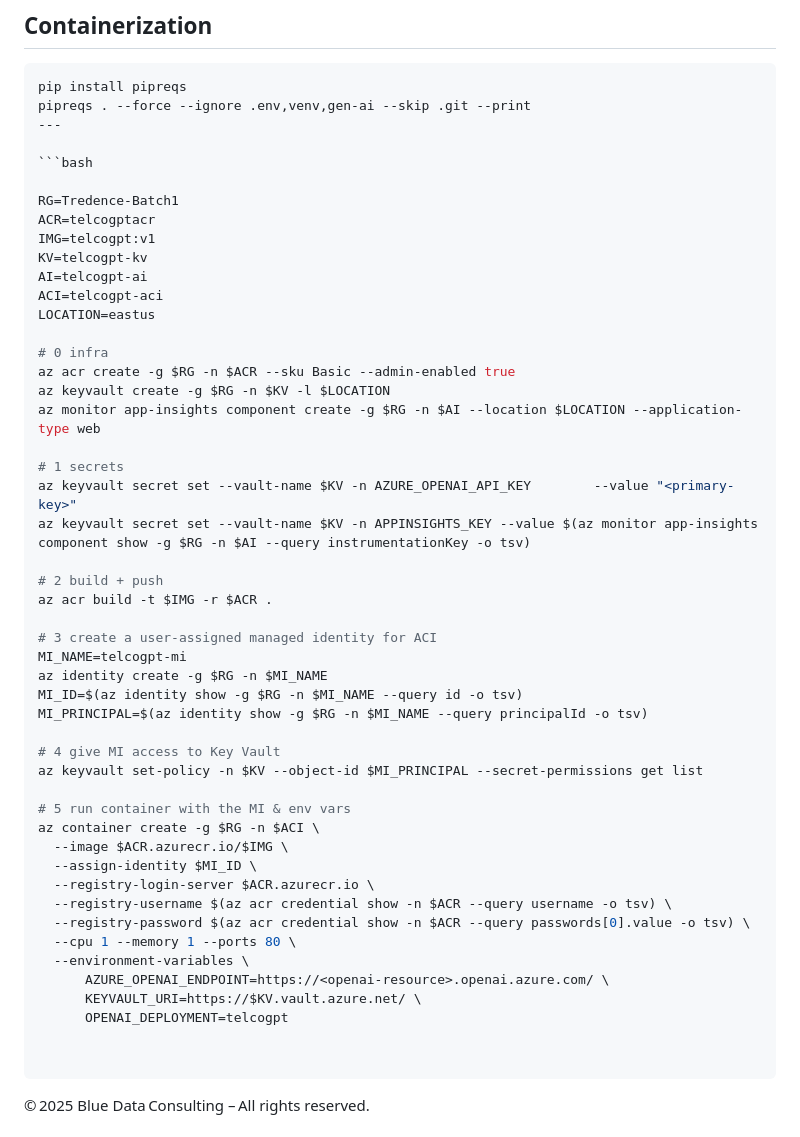
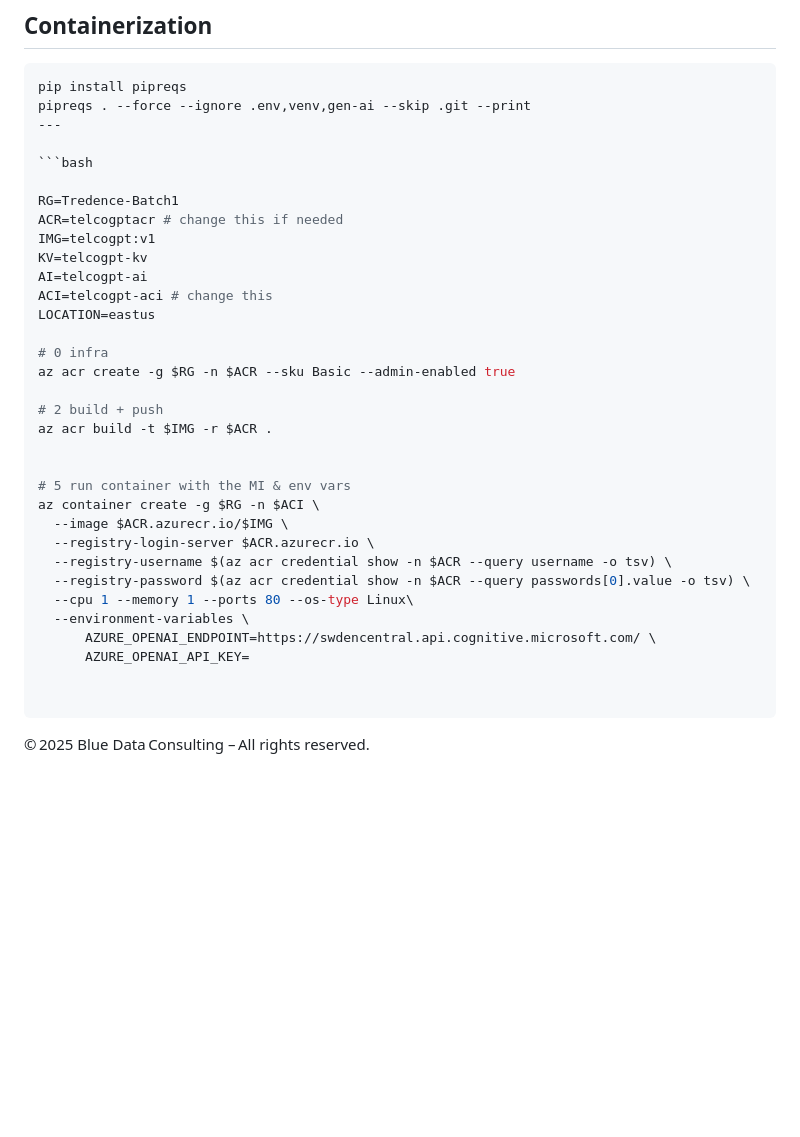
Before and after one commit to Tuhinmajumder/genai-stocknews-analysis, a Markdown page: Project1_telcogpt.md, the part around the change. Rendered like a GitHub page; blank space fills up the shorter version.

Commit message:
added project1

````diff
--- a/Project1_telcogpt.md
+++ b/Project1_telcogpt.md
@@ -161,46 +161,30 @@ pipreqs . --force --ignore .env,venv,gen-ai --skip .git --print
 ```bash
 
 RG=Tredence-Batch1
-ACR=telcogptacr
+ACR=telcogptacr # change this if needed
 IMG=telcogpt:v1
 KV=telcogpt-kv
 AI=telcogpt-ai
-ACI=telcogpt-aci
+ACI=telcogpt-aci # change this
 LOCATION=eastus
 
 # 0 infra
 az acr create -g $RG -n $ACR --sku Basic --admin-enabled true
-az keyvault create -g $RG -n $KV -l $LOCATION
-az monitor app-insights component create -g $RG -n $AI --location $LOCATION --application-type web
-
-# 1 secrets
-az keyvault secret set --vault-name $KV -n AZURE_OPENAI_API_KEY        --value "<primary-key>"
-az keyvault secret set --vault-name $KV -n APPINSIGHTS_KEY --value $(az monitor app-insights component show -g $RG -n $AI --query instrumentationKey -o tsv)
 
 # 2 build + push
 az acr build -t $IMG -r $ACR .
 
-# 3 create a user‑assigned managed identity for ACI
-MI_NAME=telcogpt-mi
-az identity create -g $RG -n $MI_NAME
-MI_ID=$(az identity show -g $RG -n $MI_NAME --query id -o tsv)
-MI_PRINCIPAL=$(az identity show -g $RG -n $MI_NAME --query principalId -o tsv)
-
-# 4 give MI access to Key Vault
-az keyvault set-policy -n $KV --object-id $MI_PRINCIPAL --secret-permissions get list
 
 # 5 run container with the MI & env vars
 az container create -g $RG -n $ACI \
   --image $ACR.azurecr.io/$IMG \
-  --assign-identity $MI_ID \
   --registry-login-server $ACR.azurecr.io \
   --registry-username $(az acr credential show -n $ACR --query username -o tsv) \
   --registry-password $(az acr credential show -n $ACR --query passwords[0].value -o tsv) \
-  --cpu 1 --memory 1 --ports 80 \
+  --cpu 1 --memory 1 --ports 80 --os-type Linux\
   --environment-variables \
-      AZURE_OPENAI_ENDPOINT=https://<openai-resource>.openai.azure.com/ \
-      KEYVAULT_URI=https://$KV.vault.azure.net/ \
-      OPENAI_DEPLOYMENT=telcogpt
+      AZURE_OPENAI_ENDPOINT=https://swdencentral.api.cognitive.microsoft.com/ \
+      AZURE_OPENAI_API_KEY=
 
 
 ```
````
